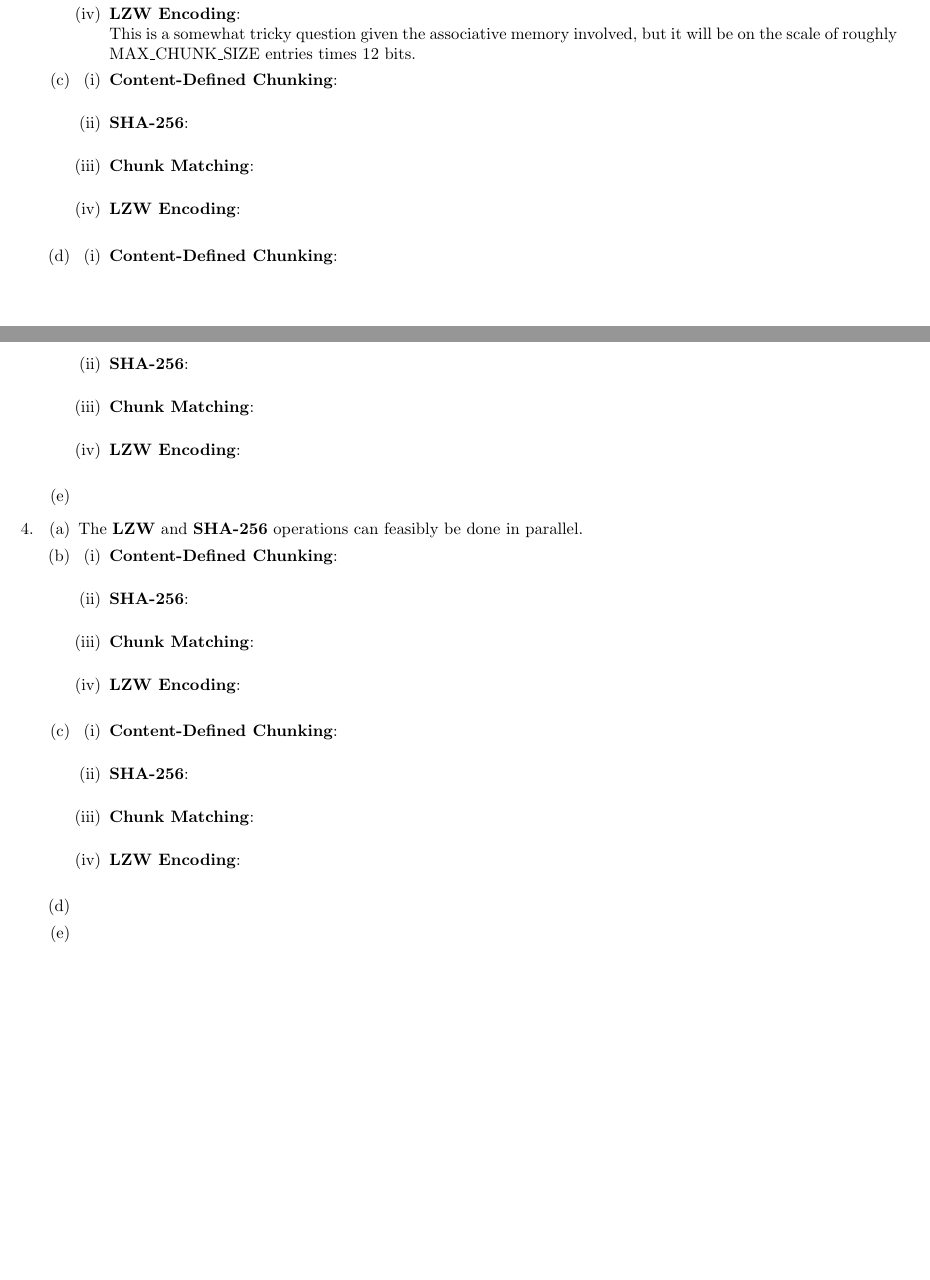
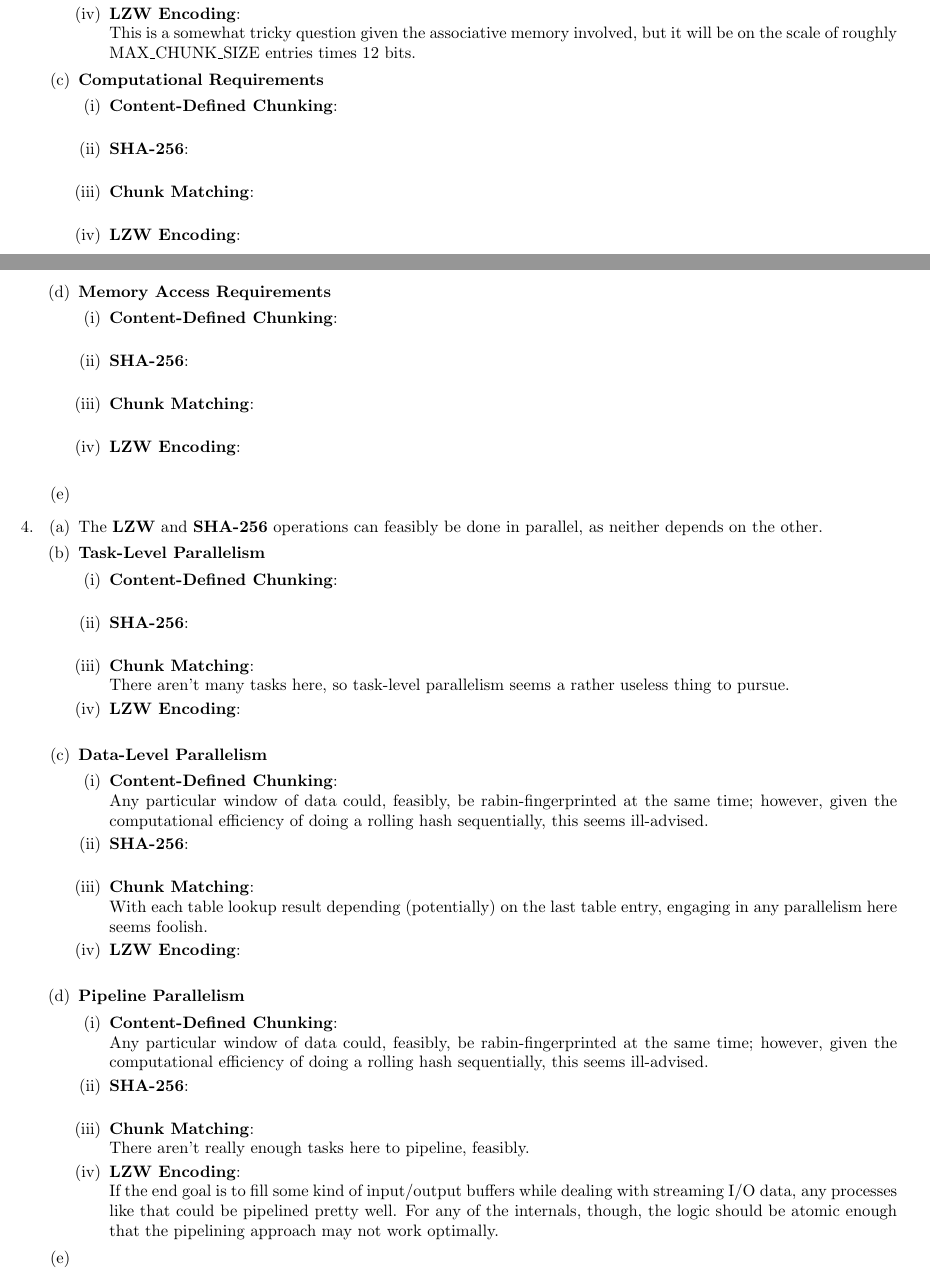
Before and after one commit to taylornelms15/ESE532-Final-Project, a LaTeX document (Writeups/p1report.tex): two parts of pages 2 and 3 of 3, joined at a grey line, cut so that both start at the same text, the shorter picture padded with empty space. Compiled offline with pdfLaTeX.

Commit message:
More headers, a few answers filled in

```diff
--- a/Writeups/p1report.tex
+++ b/Writeups/p1report.tex
@@ -142,6 +143,7 @@ This is a somewhat tricky question given the associative memory involved, but it
 \end{enumerate}%3b
 
 \item%c
+\textbf{Computational Requirements}
 \begin{enumerate}[label=(\roman*)]
 \item%i
 \textbf{Content-Defined Chunking}:\newline
@@ -158,7 +160,9 @@ This is a somewhat tricky question given the associative memory involved, but it
 
 
 \end{enumerate}%3c
+
 \item%d
+\textbf{Memory Access Requirements}
 \begin{enumerate}[label=(\roman*)]
 \item%i
 \textbf{Content-Defined Chunking}:\newline
@@ -183,8 +187,9 @@ This is a somewhat tricky question given the associative memory involved, but it
 \item%4
 \begin{enumerate}[label=(\alph*)]
 \item%a
-The \textbf{LZW} and \textbf{SHA-256} operations can feasibly be done in parallel.
-\item%b
+The \textbf{LZW} and \textbf{SHA-256} operations can feasibly be done in parallel, as neither depends on the other.
+\item%b Task-Level
+\textbf{Task-Level Parallelism}
 \begin{enumerate}[label=(\roman*)]
 \item%i
 \textbf{Content-Defined Chunking}:\newline
@@ -194,32 +199,51 @@ The \textbf{LZW} and \textbf{SHA-256} operations can feasibly be done in paralle
 
 \item%iii
 \textbf{Chunk Matching}:\newline
-
+There aren't many tasks here, so task-level parallelism seems a rather useless thing to pursue.
 
 \item%iv
 \textbf{LZW Encoding}:\newline
 
 
-\end{enumerate}%4b
+\end{enumerate}%4b Task-Level
 
-\item%c
+\item%c Data-Level
+\textbf{Data-Level Parallelism}
 \begin{enumerate}[label=(\roman*)]
 \item%i
 \textbf{Content-Defined Chunking}:\newline
-
+Any particular window of data could, feasibly, be rabin-fingerprinted at the same time; however, given the computational efficiency of doing a rolling hash sequentially, this seems ill-advised.
 \item%ii
 \textbf{SHA-256}:\newline
 
 \item%iii
 \textbf{Chunk Matching}:\newline
-
+With each table lookup result depending (potentially) on the last table entry, engaging in any parallelism here seems foolish.
 
 \item%iv
 \textbf{LZW Encoding}:\newline
 
 
-\end{enumerate}%4c
-\item%d
+\end{enumerate}%4c Data-Level
+
+\item%d Pipeline
+\textbf{Pipeline Parallelism}
+\begin{enumerate}[label=(\roman*)]
+\item%i
+\textbf{Content-Defined Chunking}:\newline
+Any particular window of data could, feasibly, be rabin-fingerprinted at the same time; however, given the computational efficiency of doing a rolling hash sequentially, this seems ill-advised.
+\item%ii
+\textbf{SHA-256}:\newline
+
+\item%iii
+\textbf{Chunk Matching}:\newline
+There aren't really enough tasks here to pipeline, feasibly.
+
+\item%iv
+\textbf{LZW Encoding}:\newline
+If the end goal is to fill some kind of input/output buffers while dealing with streaming I/O data, any processes like that could be pipelined pretty well. For any of the internals, though, the logic should be atomic enough that the pipelining approach may not work optimally.
+
+\end{enumerate}%4d Pipeline
 
 \item%e
 
```
Also changed, not shown: Writeups/p1report.pdf, Writeups/p1report.tex (1 more changed lines).
